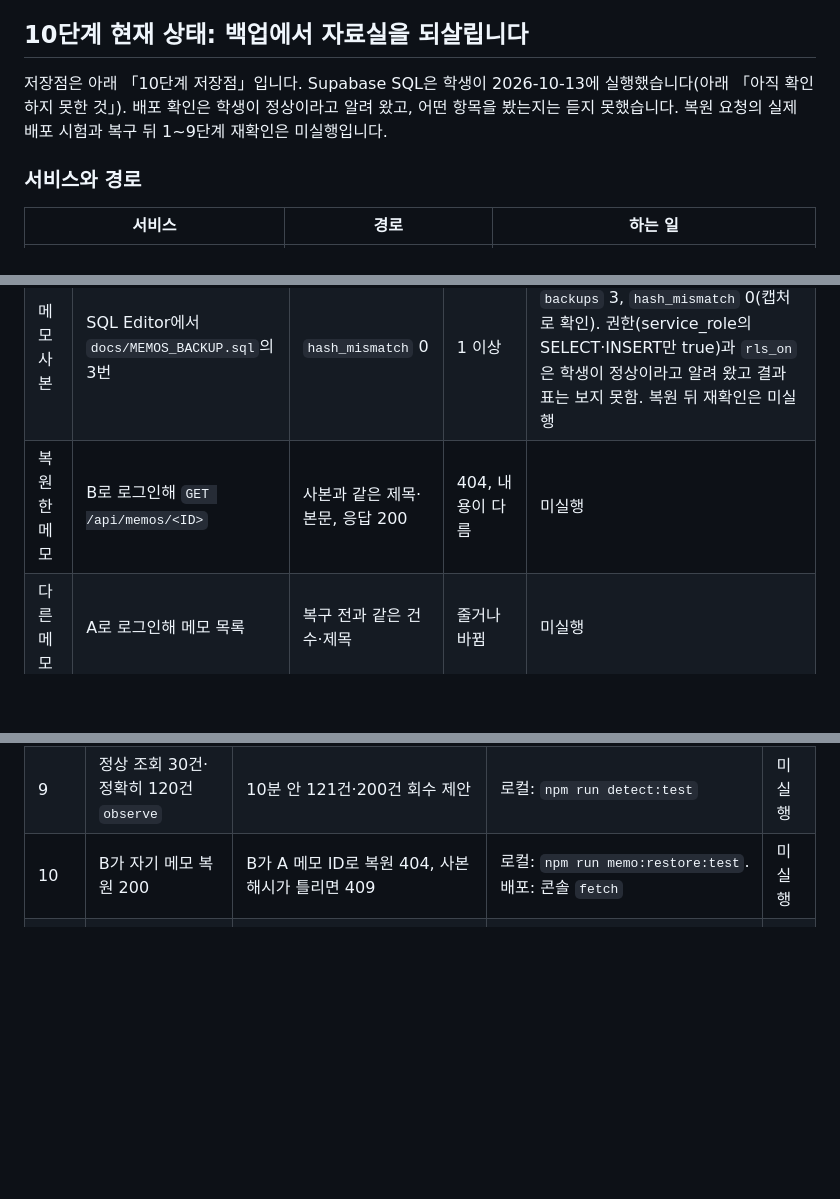
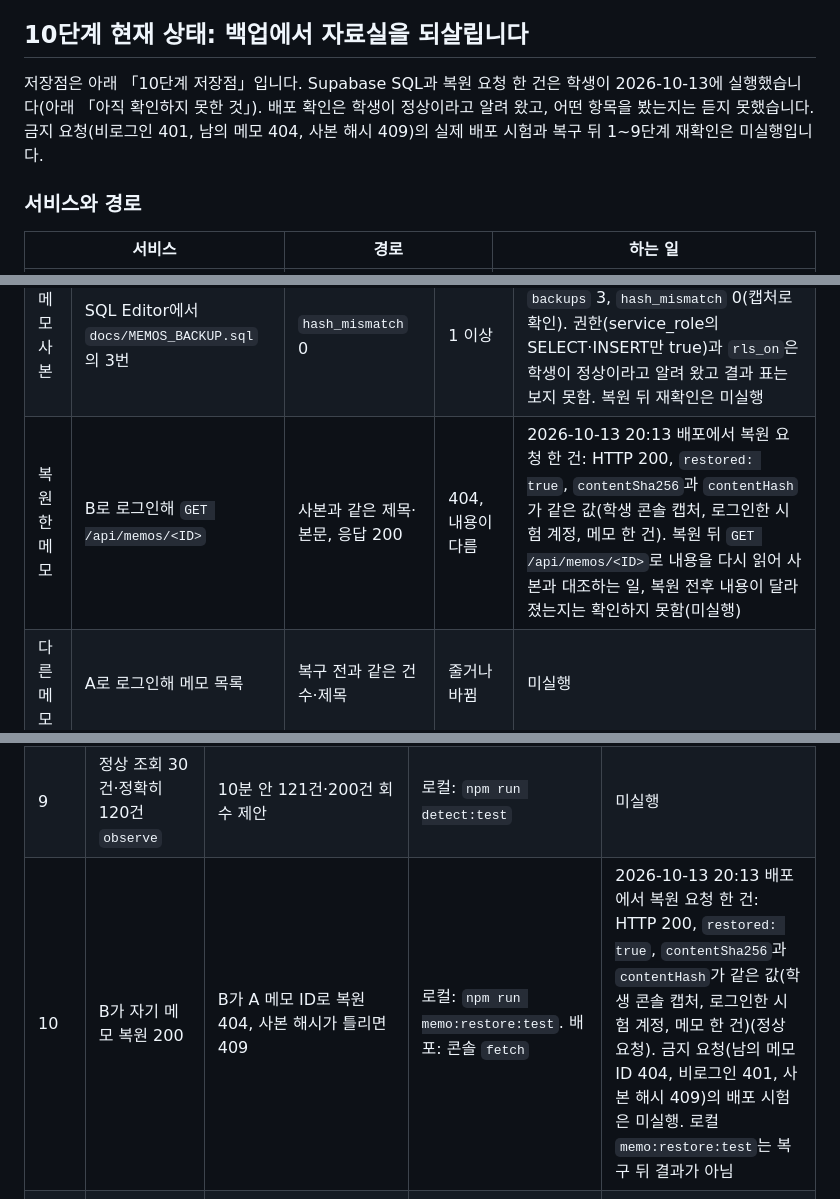
Before and after one commit to undeadmagician32-bot/choi-bujang-secret-vault, a Markdown page: README.md, 3 parts joined by grey strips. GitHub-like rendering; blank space fills up the shorter version.

Commit message:
10단계: 배포에서 복원 요청 200 결과를 README에 기록
학생이 배포에서 메모 한 건을 복원해 HTTP 200, restored true, contentSha256과 contentHash 일치를 캡처로 확인. 금지 요청 시험과 복원 전후 내용 비교, 감사 행 확인은 미실행으로 남김.

Co-Authored-By: Claude Sonnet 5.5 <noreply@anthropic.com>

```diff
--- a/README.md
+++ b/README.md
@@ -374,7 +374,7 @@
 
 ## 10단계 현재 상태: 백업에서 자료실을 되살립니다
 
-저장점은 아래 「10단계 저장점」입니다. Supabase SQL은 학생이 2026-10-13에 실행했습니다(아래 「아직 확인하지 못한 것」). 배포 확인은 학생이 정상이라고 알려 왔고, 어떤 항목을 봤는지는 듣지 못했습니다. 복원 요청의 실제 배포 시험과 복구 뒤 1~9단계 재확인은 미실행입니다.
+저장점은 아래 「10단계 저장점」입니다. Supabase SQL과 복원 요청 한 건은 학생이 2026-10-13에 실행했습니다(아래 「아직 확인하지 못한 것」). 배포 확인은 학생이 정상이라고 알려 왔고, 어떤 항목을 봤는지는 듣지 못했습니다. 금지 요청(비로그인 401, 남의 메모 404, 사본 해시 409)의 실제 배포 시험과 복구 뒤 1~9단계 재확인은 미실행입니다.
 
 ### 서비스와 경로
 
@@ -414,7 +414,7 @@
 |---|---|---|---|---|
 | 정책 | `npm run policy:diff` | 「변경 범위: 변경 0개, 현재 없음 0개」 | 파일이 하나라도 나오거나 「중단」 | 미실행 |
 | 메모 사본 | SQL Editor에서 `docs/MEMOS_BACKUP.sql`의 3번 | `hash_mismatch` 0 | 1 이상 | 2026-10-13 SQL 3번(학생 실행): `backups` 3, `hash_mismatch` 0(캡처로 확인). 권한(service_role의 SELECT·INSERT만 true)과 `rls_on`은 학생이 정상이라고 알려 왔고 결과 표는 보지 못함. 복원 뒤 재확인은 미실행 |
-| 복원한 메모 | B로 로그인해 `GET /api/memos/<ID>` | 사본과 같은 제목·본문, 응답 200 | 404, 내용이 다름 | 미실행 |
+| 복원한 메모 | B로 로그인해 `GET /api/memos/<ID>` | 사본과 같은 제목·본문, 응답 200 | 404, 내용이 다름 | 2026-10-13 20:13 배포에서 복원 요청 한 건: HTTP 200, `restored: true`, `contentSha256`과 `contentHash`가 같은 값(학생 콘솔 캡처, 로그인한 시험 계정, 메모 한 건). 복원 뒤 `GET /api/memos/<ID>`로 내용을 다시 읽어 사본과 대조하는 일, 복원 전후 내용이 달라졌는지는 확인하지 못함(미실행) |
 | 다른 메모 | A로 로그인해 메모 목록 | 복구 전과 같은 건수·제목 | 줄거나 바뀜 | 미실행 |
 
 **다. 단계별 정상 요청과 금지 요청** (「로컬」은 내 컴퓨터에서 가상 요청으로 하는 연습이고, 「배포」는 새 배포가 끝난 뒤에 합니다)
@@ -429,7 +429,7 @@
 | 7 | 정상 사건 `allow` | 복합 이상 사건 `step_up` | 로컬: `npm run decider:test`, `npm run fixture:7` | 미실행 |
 | 8 | A 메모 응답의 `X-Resource-Id: vault.memo` | 학생 공지 수정 403, 비로그인 공지 수정 401, 구역 밖 경로 `route_not_allowed` | 배포: 네트워크 탭과 콘솔 `fetch`. 판정기 쪽은 로컬 `npm run decider:test` | 미실행 |
 | 9 | 정상 조회 30건·정확히 120건 `observe` | 10분 안 121건·200건 회수 제안 | 로컬: `npm run detect:test` | 미실행 |
-| 10 | B가 자기 메모 복원 200 | B가 A 메모 ID로 복원 404, 사본 해시가 틀리면 409 | 로컬: `npm run memo:restore:test`. 배포: 콘솔 `fetch` | 미실행 |
+| 10 | B가 자기 메모 복원 200 | B가 A 메모 ID로 복원 404, 사본 해시가 틀리면 409 | 로컬: `npm run memo:restore:test`. 배포: 콘솔 `fetch` | 2026-10-13 20:13 배포에서 복원 요청 한 건: HTTP 200, `restored: true`, `contentSha256`과 `contentHash`가 같은 값(학생 콘솔 캡처, 로그인한 시험 계정, 메모 한 건)(정상 요청). 금지 요청(남의 메모 ID 404, 비로그인 401, 사본 해시 409)의 배포 시험은 미실행. 로컬 `memo:restore:test`는 복구 뒤 결과가 아님 |
 | 공통 | 위 시험이 그대로 통과 | — | 로컬: `npm run test:r5`, `npm run test:package`, `npm run policy:diff:test`, `npm run policy:restore:test` | 미실행 |
 
 - 로컬 명령 정상 결과: `decider:test` 「통과」 네 줄, `fixture:7` 「정상 사건: allow」·「복합 이상 사건: step_up」, `detect:test` 「통과」 여섯 줄, `memo:restore:test` pass 10, `test:r5` pass 3, `test:package` pass 3, `policy:diff:test` pass 5, `policy:restore:test` pass 4, `policy:snapshot:test` pass 6, `judge-owner:test` pass 3. 「확인 필요」나 「첫 오류」가 한 줄이라도 나오면 실패입니다.
```
Also changed, not shown: other parts of README.md (+2 -2 lines).
